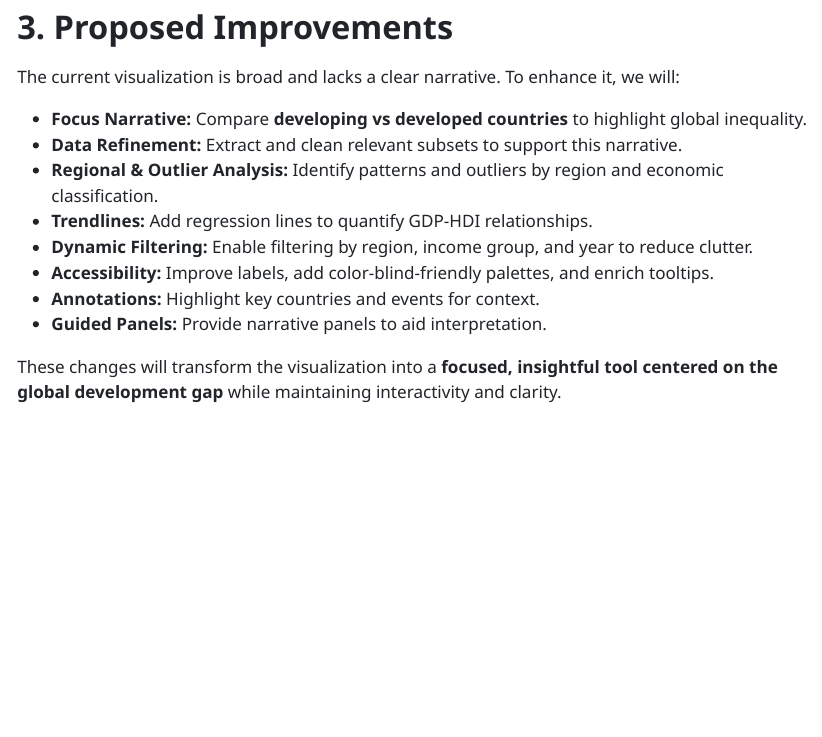
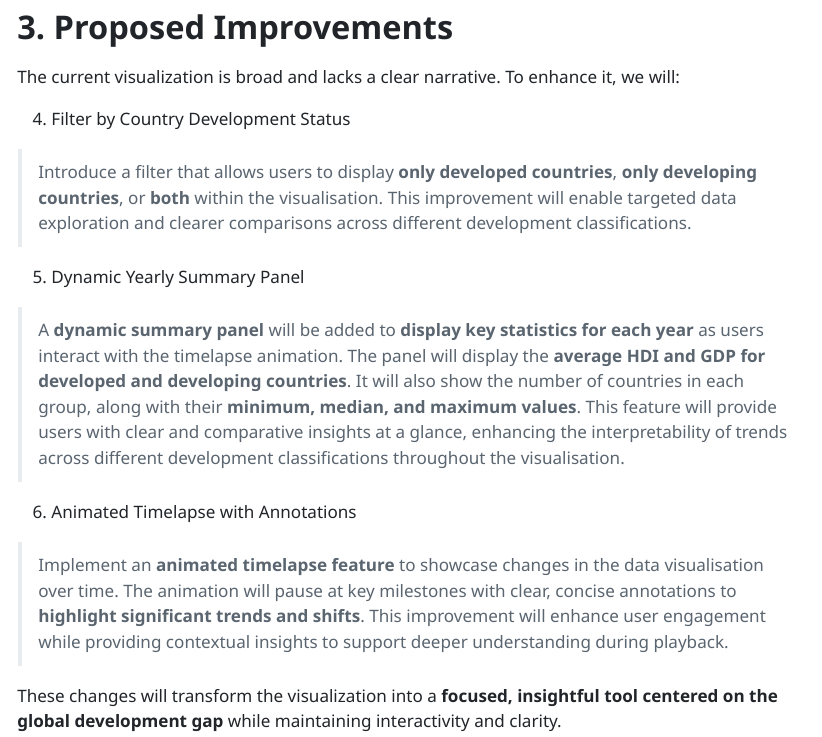
Before and after one commit to Zixu2305/AAI1001_Group_Assignment, a Quarto document (Group Project.qmd): the page in a window 1100 px wide, from 1130 px down. The pictures show the output file Group Project.html that the author committed with the source, opened offline.

Commit message:
Added in Proposed Improvement

```diff
--- a/Group Project.qmd
+++ b/Group Project.qmd
@@ -33,14 +33,17 @@ This scatter plot shows **GDP per capita (PPP-adjusted)** vs **HDI** from 1990
 
 The current visualization is broad and lacks a clear narrative. To enhance it, we will:
 
-- **Focus Narrative:** Compare **developing vs developed countries** to highlight global inequality.
-- **Data Refinement:** Extract and clean relevant subsets to support this narrative.
-- **Regional & Outlier Analysis:** Identify patterns and outliers by region and economic classification.
-- **Trendlines:** Add regression lines to quantify GDP-HDI relationships.
-- **Dynamic Filtering:** Enable filtering by region, income group, and year to reduce clutter.
-- **Accessibility:** Improve labels, add color-blind-friendly palettes, and enrich tooltips.
-- **Annotations:** Highlight key countries and events for context.
-- **Guided Panels:** Provide narrative panels to aid interpretation.
+4. Filter by Country Development Status
+
+> Introduce a filter that allows users to display **only developed countries**, **only developing countries**, or **both** within the visualisation. This improvement will enable targeted data exploration and clearer comparisons across different development classifications.
+
+5. Dynamic Yearly Summary Panel
+
+> A **dynamic summary panel** will be added to **display key statistics for each year** as users interact with the timelapse animation. The panel will display the **average HDI and GDP for developed and developing countries**. It will also show the number of countries in each group, along with their **minimum, median, and maximum values**. This feature will provide users with clear and comparative insights at a glance, enhancing the interpretability of trends across different development classifications throughout the visualisation.
+
+6. Animated Timelapse with Annotations
+
+> Implement an **animated timelapse feature** to showcase changes in the data visualisation over time. The animation will pause at key milestones with clear, concise annotations to **highlight significant trends and shifts**. This improvement will enhance user engagement while providing contextual insights to support deeper understanding during playback.
 
 These changes will transform the visualization into a **focused, insightful tool centered on the global development gap** while maintaining interactivity and clarity.
 
```
Also changed, not shown: Group Project.html.
